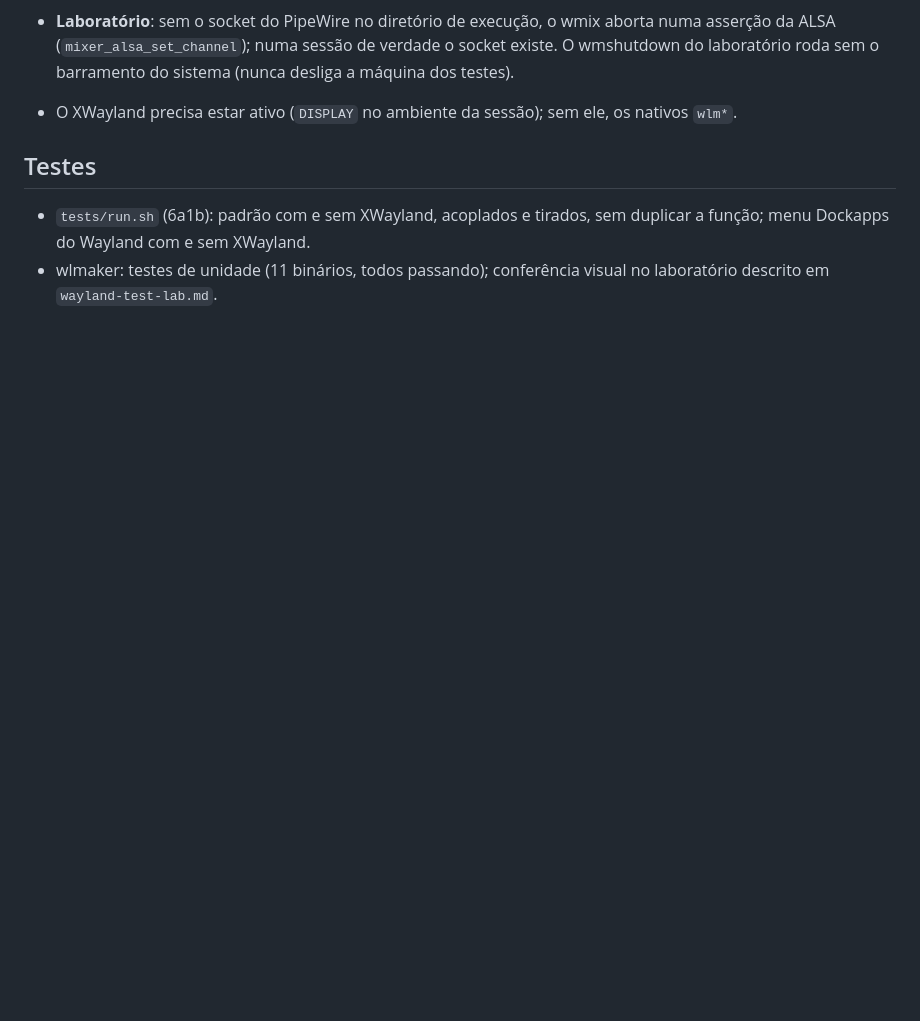
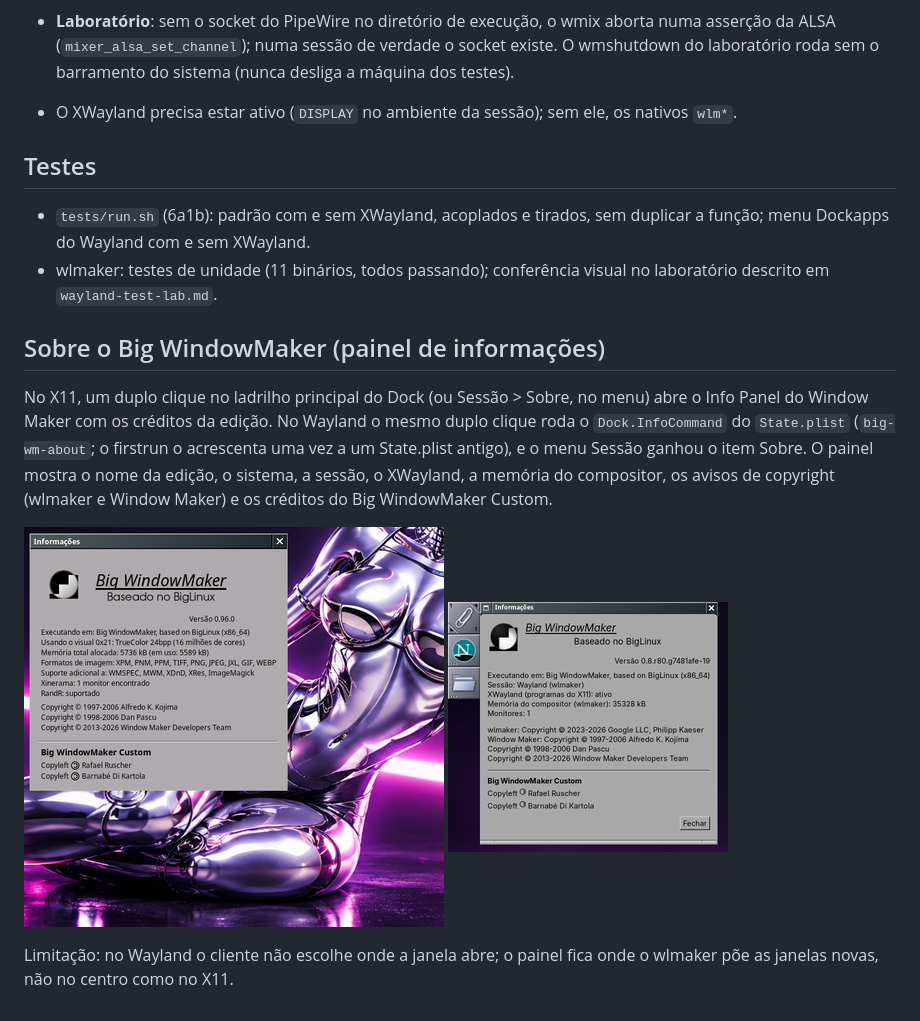
Before and after one commit to big-windowmaker/big-wm, a Markdown page: docs/wayland-dockapps.md, the part around the change. Rendered like a GitHub page; pictures changed too: docs/screenshots/wayland-dockapps/sobre-wayland.png (added), docs/screenshots/wayland-dockapps/sobre-x11.png (added); blank space fills up the shorter version.

Commit message:
Wayland: Sobre o Big WindowMaker (painel de informações)
O Info Panel do Window Maker (duplo clique no ladrilho principal do Dock,
Sessão > Sobre no menu) não existia no Wayland. big-wm-about mostra o
mesmo: a edição, o sistema, a sessão, o XWayland, a memória do
compositor, os avisos de copyright (wlmaker e Window Maker) e os
créditos do Big WindowMaker Custom (Rafael Ruscher, Barnabé Di Kartola).

- State.plist: Dock.InfoCommand (wlmdock, duplo clique no ladrilho
  principal); o firstrun o acrescenta uma vez a um State.plist antigo.
- Menu Sessão do Wayland: Sobre / Info panel; os menus padrão anteriores
  são trocados pelo novo (lista de somas do firstrun).

Co-Authored-By: Claude Opus 5.5 <noreply@anthropic.com>

```diff
--- a/docs/wayland-dockapps.md
+++ b/docs/wayland-dockapps.md
@@ -82,3 +82,18 @@ de fora, pelo nome do ladrilho (o WM_CLASS: `wmclock`, `wmix`...).
   sem duplicar a função; menu Dockapps do Wayland com e sem XWayland.
 - wlmaker: testes de unidade (11 binários, todos passando); conferência
   visual no laboratório descrito em `wayland-test-lab.md`.
+
+## Sobre o Big WindowMaker (painel de informações)
+
+No X11, um duplo clique no ladrilho principal do Dock (ou Sessão > Sobre,
+no menu) abre o Info Panel do Window Maker com os créditos da edição. No
+Wayland o mesmo duplo clique roda o `Dock.InfoCommand` do `State.plist`
+(`big-wm-about`; o firstrun o acrescenta uma vez a um State.plist antigo),
+e o menu Sessão ganhou o item Sobre. O painel mostra o nome da edição, o
+sistema, a sessão, o XWayland, a memória do compositor, os avisos de
+copyright (wlmaker e Window Maker) e os créditos do Big WindowMaker Custom.
+
+![X11](screenshots/wayland-dockapps/sobre-x11.png) ![Wayland](screenshots/wayland-dockapps/sobre-wayland.png)
+
+Limitação: no Wayland o cliente não escolhe onde a janela abre; o painel
+fica onde o wlmaker põe as janelas novas, não no centro como no X11.
```
Also changed, not shown: 7 other files.
